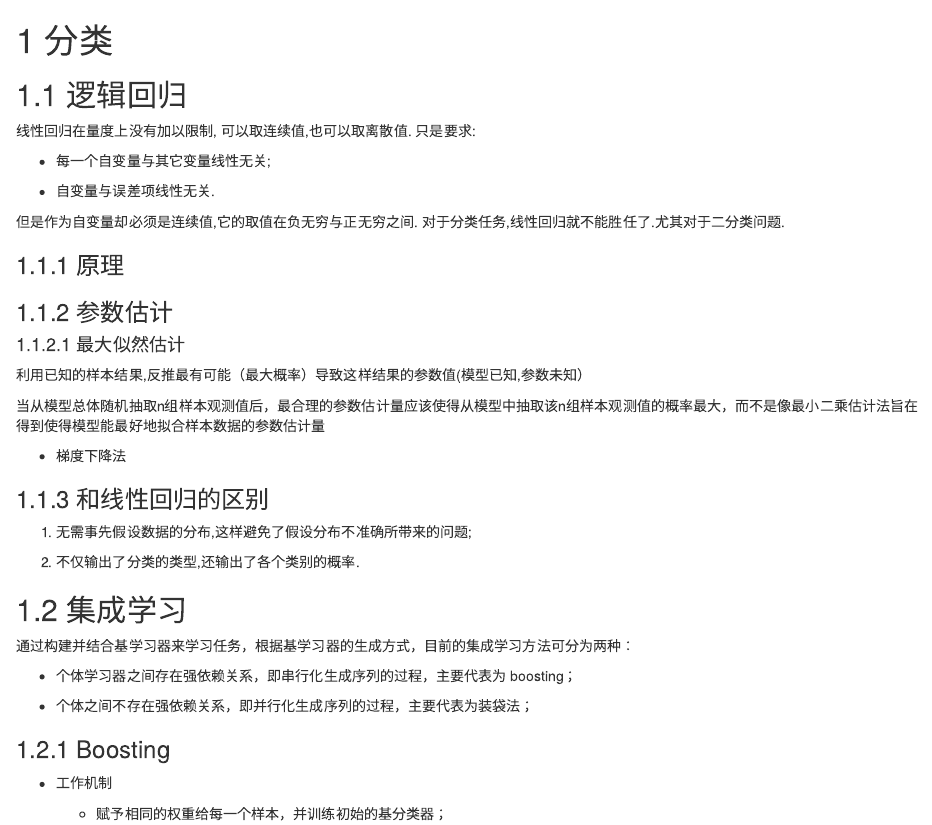
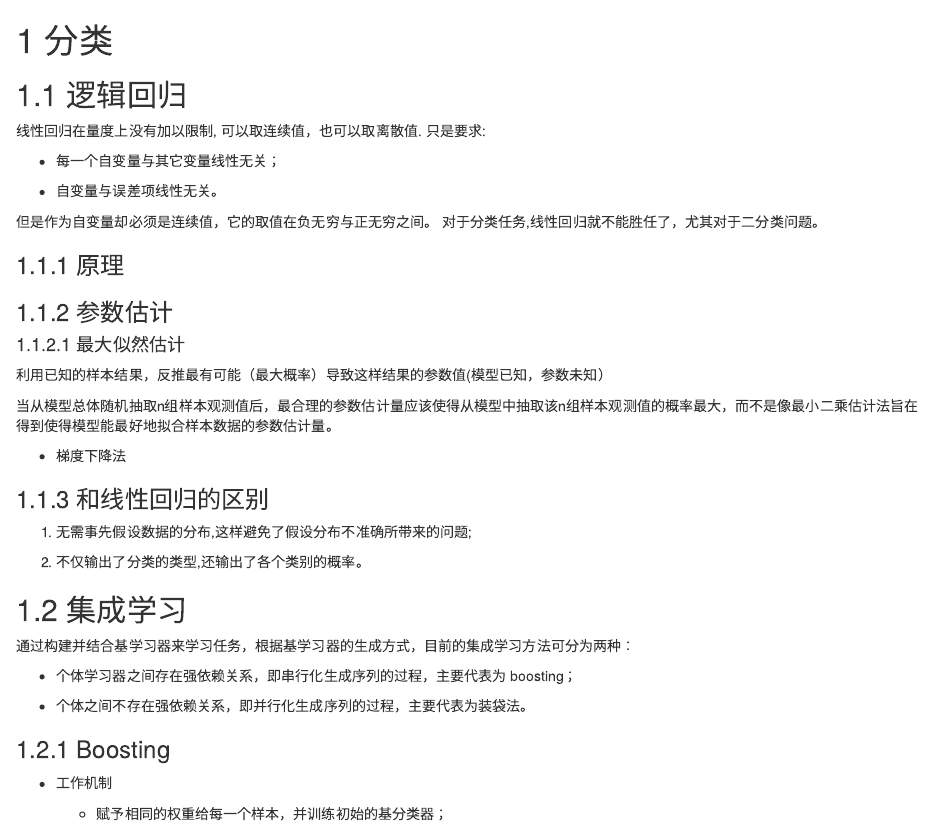
Before and after one commit to ruiqiangJiao/ml-note, an R Markdown document (02-classification.Rmd): the page in a window 1100 px wide, from its top. Rendered offline with R 4.5, knitr and Pandoc, with nearby package versions; drawn as R Markdown's standard HTML page in place of the format the file asks for.

Commit message:
modify sysbol

```diff
--- a/02-classification.Rmd
+++ b/02-classification.Rmd
@@ -2,13 +2,13 @@
 
 ## 逻辑回归
 
-线性回归在量度上没有加以限制, 可以取连续值,也可以取离散值. 只是要求:
+线性回归在量度上没有加以限制, 可以取连续值，也可以取离散值. 只是要求:
 
-  - 每一个自变量与其它变量线性无关;
+  - 每一个自变量与其它变量线性无关；
 
-  - 自变量与误差项线性无关.
+  - 自变量与误差项线性无关。
 
-但是作为自变量却必须是连续值,它的取值在负无穷与正无穷之间. 对于分类任务,线性回归就不能胜任了.尤其对于二分类问题.
+但是作为自变量却必须是连续值，它的取值在负无穷与正无穷之间。 对于分类任务,线性回归就不能胜任了，尤其对于二分类问题。
 
 ### 原理
 
@@ -16,9 +16,9 @@
 
 #### 最大似然估计
 
-利用已知的样本结果,反推最有可能（最大概率）导致这样结果的参数值(模型已知,参数未知）
+利用已知的样本结果，反推最有可能（最大概率）导致这样结果的参数值(模型已知，参数未知）
 
-当从模型总体随机抽取n组样本观测值后，最合理的参数估计量应该使得从模型中抽取该n组样本观测值的概率最大，而不是像最小二乘估计法旨在得到使得模型能最好地拟合样本数据的参数估计量
+当从模型总体随机抽取n组样本观测值后，最合理的参数估计量应该使得从模型中抽取该n组样本观测值的概率最大，而不是像最小二乘估计法旨在得到使得模型能最好地拟合样本数据的参数估计量。
 
 - 梯度下降法
 
@@ -27,7 +27,7 @@
 
 1) 无需事先假设数据的分布,这样避免了假设分布不准确所带来的问题;
 
-2) 不仅输出了分类的类型,还输出了各个类别的概率.
+2) 不仅输出了分类的类型,还输出了各个类别的概率。
 
 
 ## 集成学习
@@ -36,7 +36,7 @@
 
 - 个体学习器之间存在强依赖关系，即串行化生成序列的过程，主要代表为 boosting；
 
-- 个体之间不存在强依赖关系，即并行化生成序列的过程，主要代表为装袋法；
+- 个体之间不存在强依赖关系，即并行化生成序列的过程，主要代表为装袋法。
 
 ### Boosting
 
```
Also changed, not shown: docs/search_index.json, 02-classification.Rmd (5 more changed lines), 1 other file.
